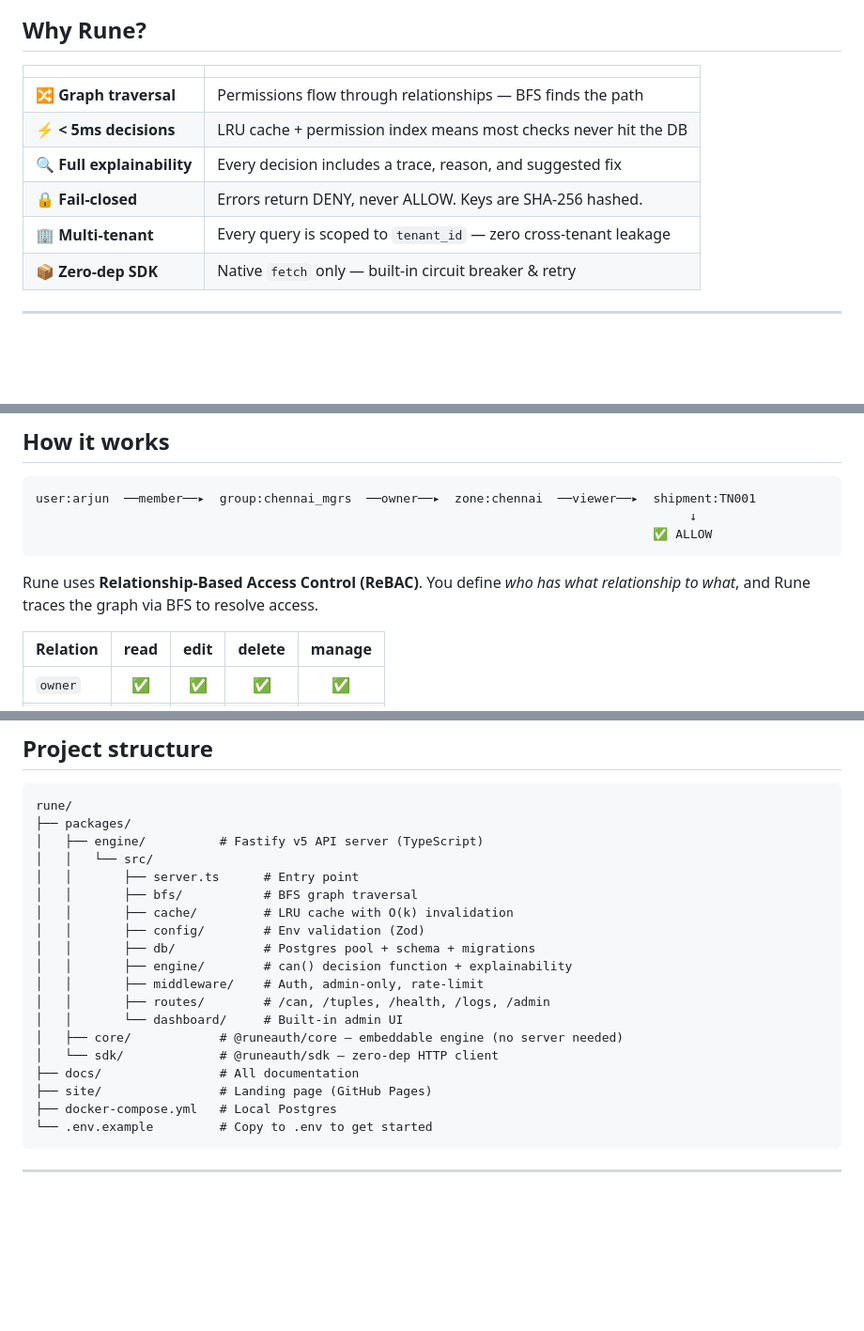
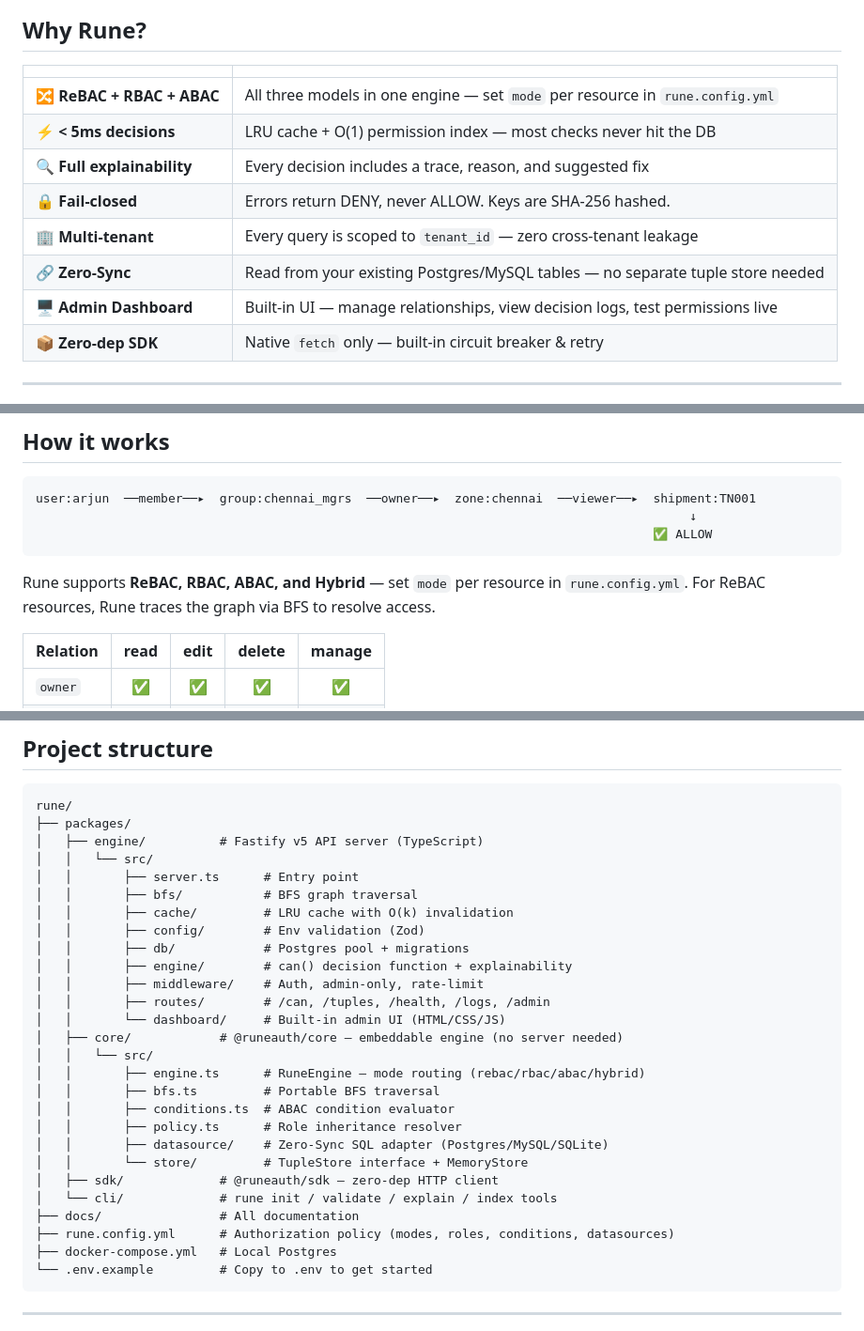
Before and after one commit to praveenraj-sk/Rune, a Markdown page: README.md, 3 parts joined by grey strips. Shown at 94% size. Drawn GitHub-style; blank space fills up the shorter version.

````diff
--- a/README.md
+++ b/README.md
@@ -20,11 +20,13 @@ Rune traces the graph — user → group → zone → resource — and returns A
 
 | | |
 |---|---|
-| 🔀 **Graph traversal** | Permissions flow through relationships — BFS finds the path |
-| ⚡ **< 5ms decisions** | LRU cache + permission index means most checks never hit the DB |
+| 🔀 **ReBAC + RBAC + ABAC** | All three models in one engine — set `mode` per resource in `rune.config.yml` |
+| ⚡ **< 5ms decisions** | LRU cache + O(1) permission index — most checks never hit the DB |
 | 🔍 **Full explainability** | Every decision includes a trace, reason, and suggested fix |
 | 🔒 **Fail-closed** | Errors return DENY, never ALLOW. Keys are SHA-256 hashed. |
 | 🏢 **Multi-tenant** | Every query is scoped to `tenant_id` — zero cross-tenant leakage |
+| 🔗 **Zero-Sync** | Read from your existing Postgres/MySQL tables — no separate tuple store needed |
+| 🖥️ **Admin Dashboard** | Built-in UI — manage relationships, view decision logs, test permissions live |
 | 📦 **Zero-dep SDK** | Native `fetch` only — built-in circuit breaker & retry |
 
 ---
@@ -87,7 +89,7 @@ user:arjun  ──member──▸  group:chennai_mgrs  ──owner──▸  zon
                                                                                     ✅ ALLOW
 ```
 
-Rune uses **Relationship-Based Access Control (ReBAC)**. You define *who has what relationship to what*, and Rune traces the graph via BFS to resolve access.
+Rune supports **ReBAC, RBAC, ABAC, and Hybrid** — set `mode` per resource in `rune.config.yml`. For ReBAC resources, Rune traces the graph via BFS to resolve access.
 
 | Relation | read | edit | delete | manage |
 |---|:---:|:---:|:---:|:---:|
@@ -126,15 +128,23 @@ rune/
 │   │       ├── bfs/           # BFS graph traversal
 │   │       ├── cache/         # LRU cache with O(k) invalidation
 │   │       ├── config/        # Env validation (Zod)
-│   │       ├── db/            # Postgres pool + schema + migrations
+│   │       ├── db/            # Postgres pool + migrations
 │   │       ├── engine/        # can() decision function + explainability
 │   │       ├── middleware/    # Auth, admin-only, rate-limit
 │   │       ├── routes/        # /can, /tuples, /health, /logs, /admin
-│   │       └── dashboard/     # Built-in admin UI
+│   │       └── dashboard/     # Built-in admin UI (HTML/CSS/JS)
 │   ├── core/            # @runeauth/core — embeddable engine (no server needed)
-│   └── sdk/             # @runeauth/sdk — zero-dep HTTP client
+│   │   └── src/
+│   │       ├── engine.ts      # RuneEngine — mode routing (rebac/rbac/abac/hybrid)
+│   │       ├── bfs.ts         # Portable BFS traversal
+│   │       ├── conditions.ts  # ABAC condition evaluator
+│   │       ├── policy.ts      # Role inheritance resolver
+│   │       ├── datasource/    # Zero-Sync SQL adapter (Postgres/MySQL/SQLite)
+│   │       └── store/         # TupleStore interface + MemoryStore
+│   ├── sdk/             # @runeauth/sdk — zero-dep HTTP client
+│   └── cli/             # rune init / validate / explain / index tools
 ├── docs/                # All documentation
-├── site/                # Landing page (GitHub Pages)
+├── rune.config.yml      # Authorization policy (modes, roles, conditions, datasources)
 ├── docker-compose.yml   # Local Postgres
 └── .env.example         # Copy to .env to get started
 ```
````
Also changed, not shown: docs/VISION.md (+16 -16 lines).
